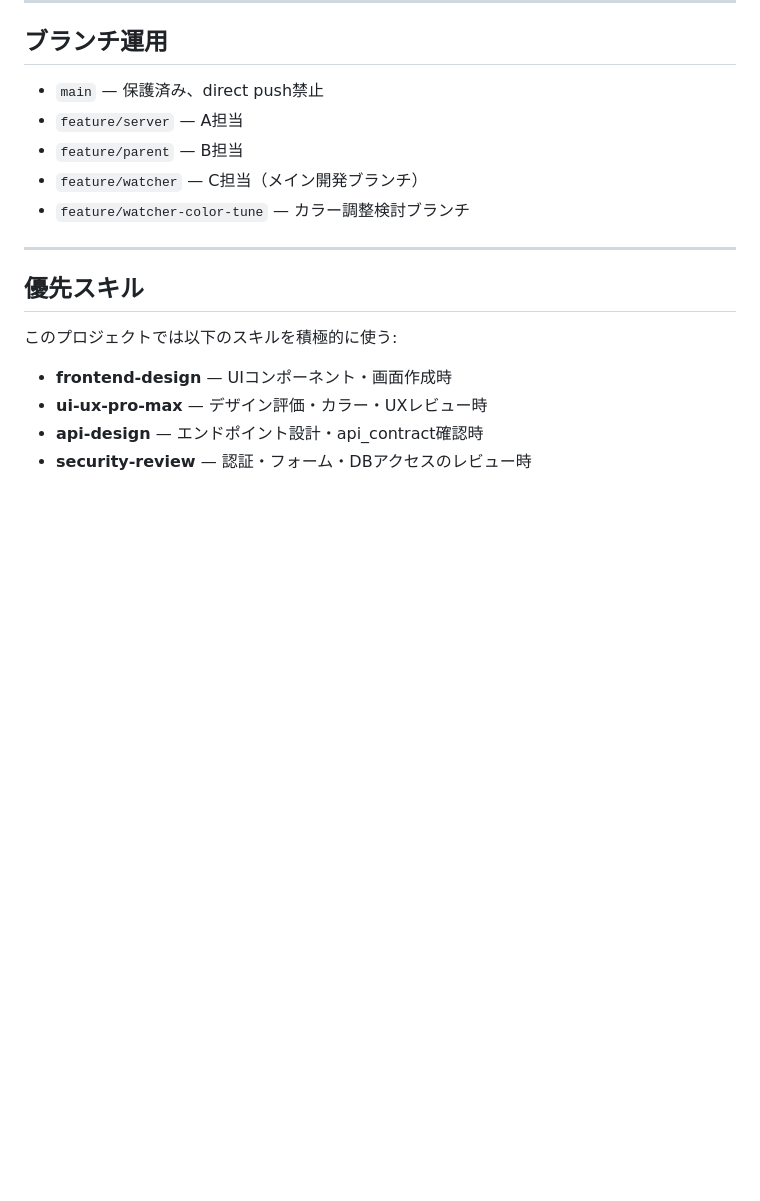
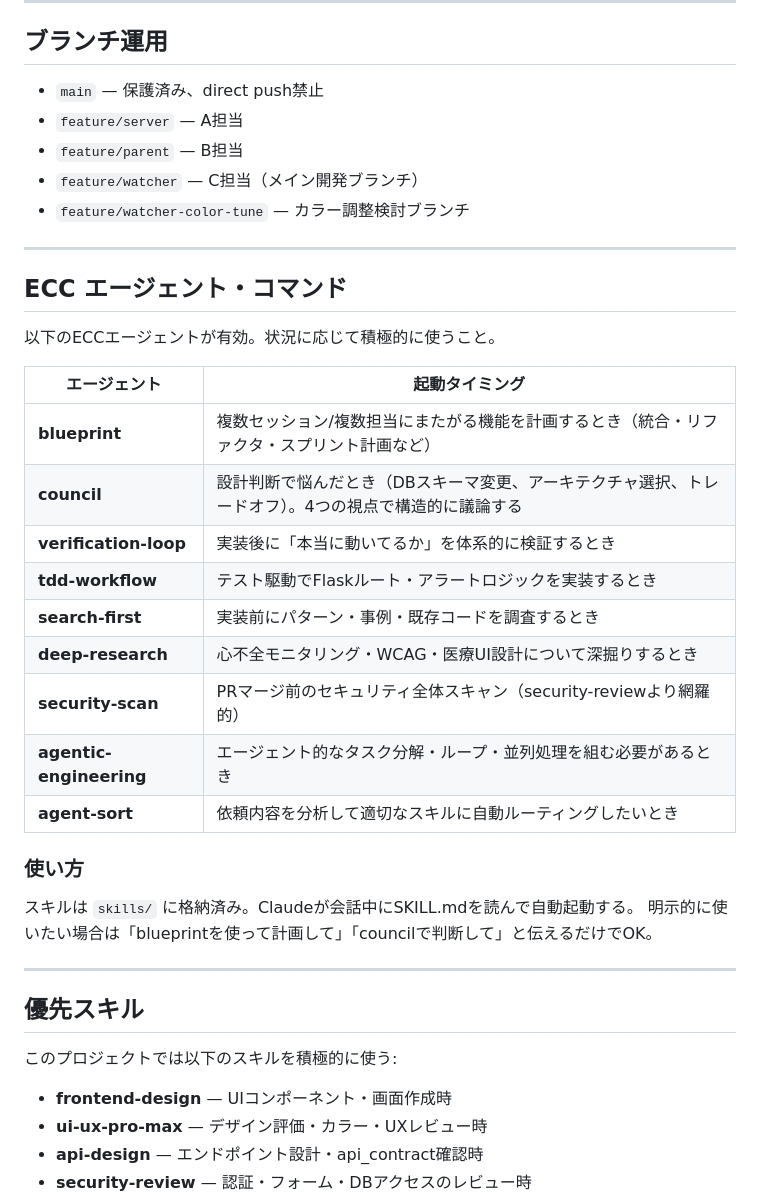
Before and after one commit to yush02084/Heart-Failure-Monitoring-App, a Markdown page: CLAUDE.md, the part around the change. GitHub-like rendering; blank space fills up the shorter version.

Commit message:
docs: add ECC agent/command activation guide to CLAUDE.md
Co-Authored-By: Claude Sonnet 4.6 <noreply@anthropic.com>

```diff
--- a/CLAUDE.md
+++ b/CLAUDE.md
@@ -29,6 +29,28 @@
 - `feature/parent` — B担当
 - `feature/watcher` — C担当（メイン開発ブランチ）
 - `feature/watcher-color-tune` — カラー調整検討ブランチ
+
+---
+
+## ECC エージェント・コマンド
+
+以下のECCエージェントが有効。状況に応じて積極的に使うこと。
+
+| エージェント | 起動タイミング |
+|---|---|
+| **blueprint** | 複数セッション/複数担当にまたがる機能を計画するとき（統合・リファクタ・スプリント計画など） |
+| **council** | 設計判断で悩んだとき（DBスキーマ変更、アーキテクチャ選択、トレードオフ）。4つの視点で構造的に議論する |
+| **verification-loop** | 実装後に「本当に動いてるか」を体系的に検証するとき |
+| **tdd-workflow** | テスト駆動でFlaskルート・アラートロジックを実装するとき |
+| **search-first** | 実装前にパターン・事例・既存コードを調査するとき |
+| **deep-research** | 心不全モニタリング・WCAG・医療UI設計について深掘りするとき |
+| **security-scan** | PRマージ前のセキュリティ全体スキャン（security-reviewより網羅的） |
+| **agentic-engineering** | エージェント的なタスク分解・ループ・並列処理を組む必要があるとき |
+| **agent-sort** | 依頼内容を分析して適切なスキルに自動ルーティングしたいとき |
+
+### 使い方
+スキルは `skills/` に格納済み。Claudeが会話中にSKILL.mdを読んで自動起動する。
+明示的に使いたい場合は「blueprintを使って計画して」「councilで判断して」と伝えるだけでOK。
 
 ---
 
```
